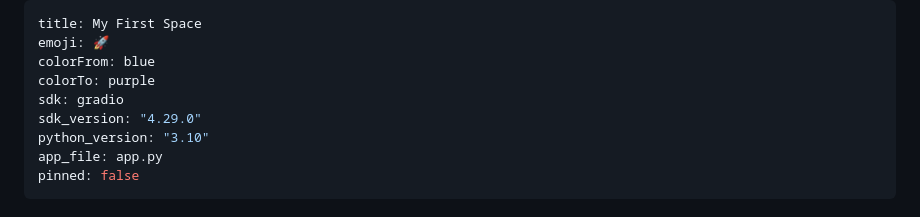
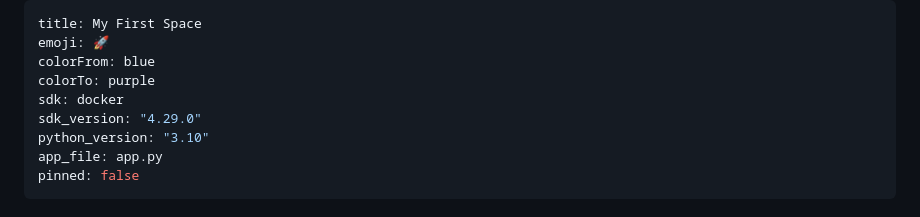
Before and after one commit to topukumar538/content-recommendation-platform, a Markdown page: README.md, the part around the change. GitHub-like rendering.

```diff
--- a/README.md
+++ b/README.md
@@ -3,7 +3,7 @@ title: My First Space
 emoji: 🚀
 colorFrom: blue
 colorTo: purple
-sdk: gradio
+sdk: docker
 sdk_version: "4.29.0"
 python_version: "3.10"
 app_file: app.py
```
